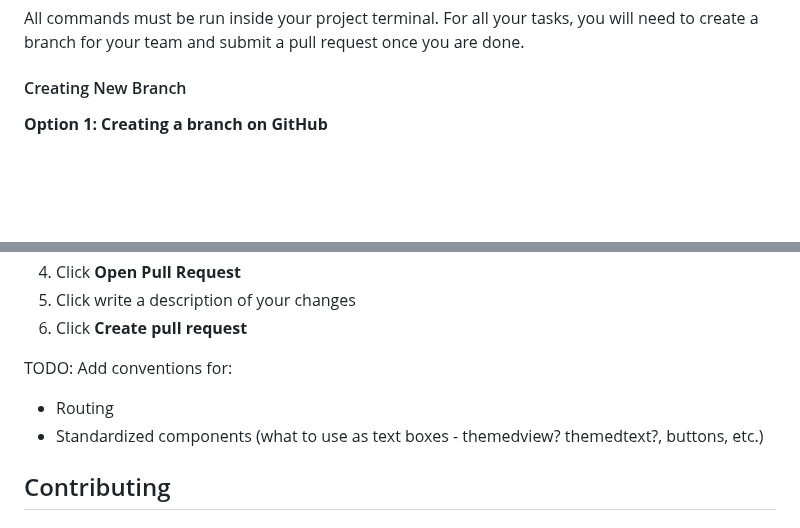
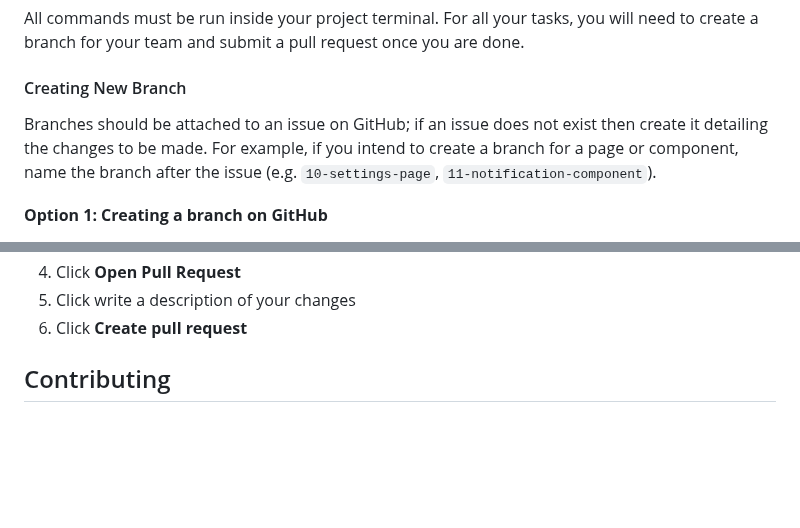
Before and after one commit to cssgunc/breast-cancer-hub, a Markdown page: README.md, 2 parts joined by grey strips. GitHub-like rendering; blank space fills up the shorter version.

```diff
--- a/README.md
+++ b/README.md
@@ -24,6 +24,8 @@ All commands must be run inside your project terminal. For all your tasks, you w
 
 #### Creating New Branch
 
+Branches should be attached to an issue on GitHub; if an issue does not exist then create it detailing the changes to be made. For example, if you intend to create a branch for a page or component, name the branch after the issue (e.g. `10-settings-page`, `11-notification-component`).
+
 **Option 1: Creating a branch on GitHub**
 1. Click the branch button on the github page of our repo. It should be right underneath the repo name and say "stage"
 2. Type in the name of the branch you want to create.
@@ -46,10 +48,6 @@ All commands must be run inside your project terminal. For all your tasks, you w
 4. Click **Open Pull Request**
 5. Click write a description of your changes
 6. Click **Create pull request**
-
-TODO: Add conventions for:
-- Routing
-- Standardized components (what to use as text boxes - themedview? themedtext?, buttons, etc.)
 
 ## Contributing
 
```
